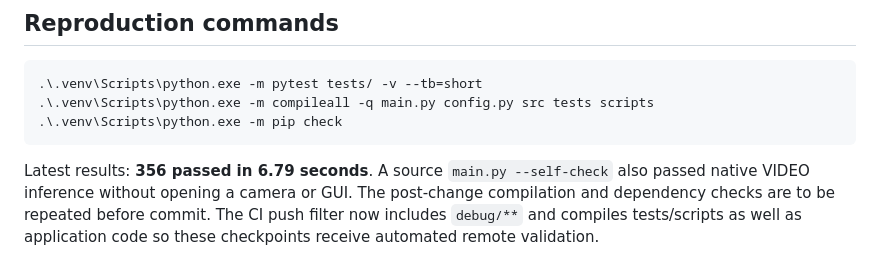
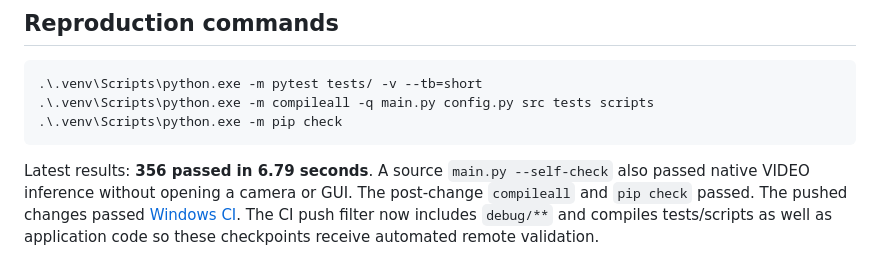
Before and after one commit to Sarvagyabirla/SmartGestureOS, a Markdown page: docs/RELEASE_EXECUTION_2026-09-27.md, the part around the change. GitHub-like rendering.

Commit message:
docs: record verified Windows CI result

```diff
--- a/docs/RELEASE_EXECUTION_2026-09-27.md
+++ b/docs/RELEASE_EXECUTION_2026-09-27.md
@@ -185,6 +185,7 @@ change or silent log suppression was performed.
 
 Latest results: **356 passed in 6.79 seconds**. A source `main.py --self-check`
 also passed native VIDEO inference without opening a camera or GUI. The
-post-change compilation and dependency checks are to be repeated before commit.
+post-change `compileall` and `pip check` passed. The pushed changes passed
+[Windows CI](https://github.com/Sarvagyabirla/SmartGestureOS/actions/runs/36271430029).
 The CI push filter now includes `debug/**` and compiles tests/scripts as well as
 application code so these checkpoints receive automated remote validation.
```
